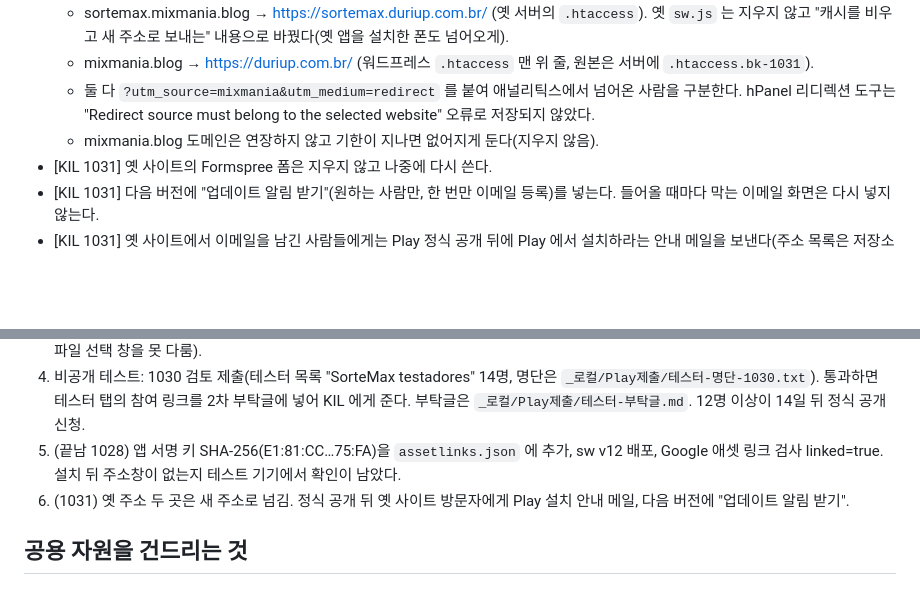
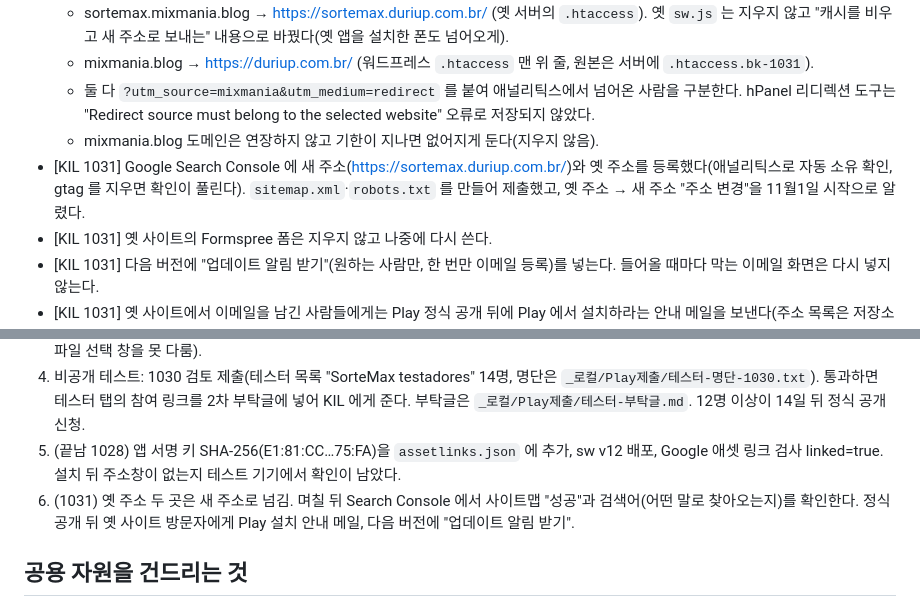
Before and after one commit to aiceokil-rgb/sortemax, a Markdown page: CLAUDE.md, 2 parts joined by grey strips. Rendered like a GitHub page; blank space fills up the shorter version.

Commit message:
CLAUDE.md: Search Console (sitemap, mudança de endereço 01/11)
Co-Authored-By: Claude Opus 5.5 <noreply@anthropic.com>

```diff
--- a/CLAUDE.md
+++ b/CLAUDE.md
@@ -64,6 +64,7 @@
   - mixmania.blog → https://duriup.com.br/ (워드프레스 `.htaccess` 맨 위 줄, 원본은 서버에 `.htaccess.bk-1031`).
   - 둘 다 `?utm_source=mixmania&utm_medium=redirect` 를 붙여 애널리틱스에서 넘어온 사람을 구분한다. hPanel 리디렉션 도구는 "Redirect source must belong to the selected website" 오류로 저장되지 않았다.
   - mixmania.blog 도메인은 연장하지 않고 기한이 지나면 없어지게 둔다(지우지 않음).
+- [KIL 1031] Google Search Console 에 새 주소(https://sortemax.duriup.com.br/)와 옛 주소를 등록했다(애널리틱스로 자동 소유 확인, gtag 를 지우면 확인이 풀린다). `sitemap.xml`·`robots.txt` 를 만들어 제출했고, 옛 주소 → 새 주소 "주소 변경"을 11월1일 시작으로 알렸다.
 - [KIL 1031] 옛 사이트의 Formspree 폼은 지우지 않고 나중에 다시 쓴다.
 - [KIL 1031] 다음 버전에 "업데이트 알림 받기"(원하는 사람만, 한 번만 이메일 등록)를 넣는다. 들어올 때마다 막는 이메일 화면은 다시 넣지 않는다.
 - [KIL 1031] 옛 사이트에서 이메일을 남긴 사람들에게는 Play 정식 공개 뒤에 Play 에서 설치하라는 안내 메일을 보낸다(주소 목록은 저장소에 넣지 않는다).
@@ -94,7 +95,7 @@
 3. (끝남 1028) 스토어 등록정보: `SorteMax-loja.zip` 의 글·아이콘·그래픽 이미지·스크린샷 7장(0~6 순서). 아이콘·그래픽 이미지는 AI 생성 라벨(Claude 제작), 스크린샷은 실제 화면이라 라벨 없음. 이미지 올리기는 Claude in Chrome 의 파일 올리기로 했다(내장 브라우저는 파일 선택 창을 못 다룸).
 4. 비공개 테스트: 1030 검토 제출(테스터 목록 "SorteMax testadores" 14명, 명단은 `_로컬/Play제출/테스터-명단-1030.txt`). 통과하면 테스터 탭의 참여 링크를 2차 부탁글에 넣어 KIL 에게 준다. 부탁글은 `_로컬/Play제출/테스터-부탁글.md`. 12명 이상이 14일 뒤 정식 공개 신청.
 5. (끝남 1028) 앱 서명 키 SHA-256(E1:81:CC…75:FA)을 `assetlinks.json` 에 추가, sw v12 배포, Google 애셋 링크 검사 linked=true. 설치 뒤 주소창이 없는지 테스트 기기에서 확인이 남았다.
-6. (1031) 옛 주소 두 곳은 새 주소로 넘김. 정식 공개 뒤 옛 사이트 방문자에게 Play 설치 안내 메일, 다음 버전에 "업데이트 알림 받기".
+6. (1031) 옛 주소 두 곳은 새 주소로 넘김. 며칠 뒤 Search Console 에서 사이트맵 "성공"과 검색어(어떤 말로 찾아오는지)를 확인한다. 정식 공개 뒤 옛 사이트 방문자에게 Play 설치 안내 메일, 다음 버전에 "업데이트 알림 받기".
 
 ## 공용 자원을 건드리는 것
 1. GitHub 저장소: https://github.com/aiceokil-rgb/sortemax (공개). 브랜치는 다음과 같다.
```
